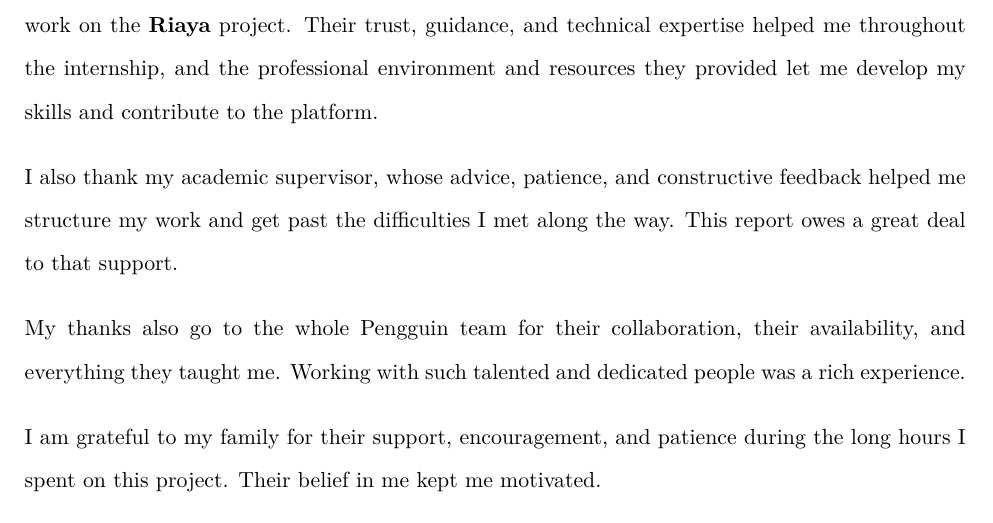
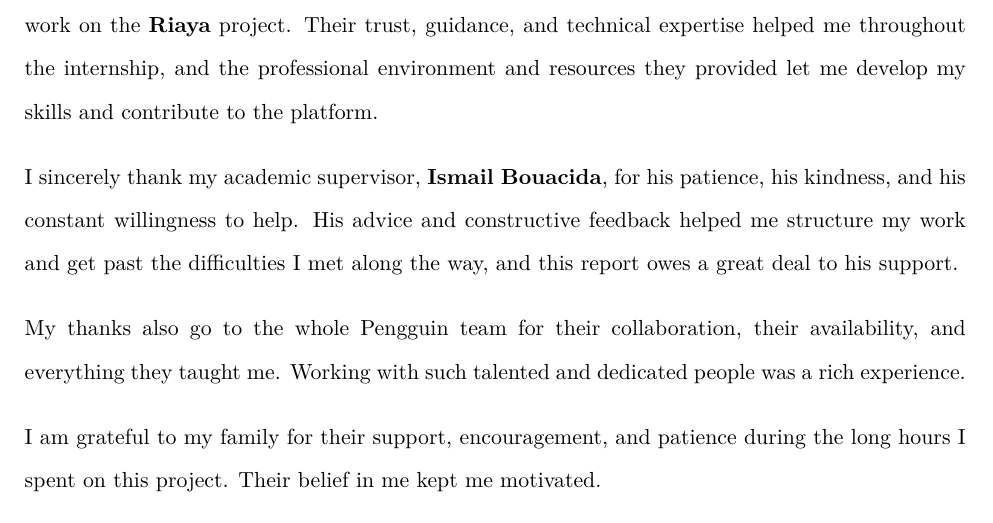
Before and after one commit to AtriOmar/riaya-report, a LaTeX thesis (main.tex, which reads remerciement.tex): part of page 4 of 87, cut so that both start at the same text. Compiled offline with XeLaTeX; a missing font is replaced by an installed copy or a similar font.

Commit message:
Name the academic supervisor in the acknowledgements
Co-Authored-By: Claude Sonnet 5.5 <noreply@anthropic.com>

```diff
--- a/remerciement.tex
+++ b/remerciement.tex
@@ -5,7 +5,7 @@ I would like to thank everyone who contributed, directly or indirectly, to this
 
 First, I thank \textbf{Pengguin}, and especially its founder \textbf{John Jang}, for giving me the opportunity to work on the \textbf{Riaya} project. Their trust, guidance, and technical expertise helped me throughout the internship, and the professional environment and resources they provided let me develop my skills and contribute to the platform.
 
-I also thank my academic supervisor, whose advice, patience, and constructive feedback helped me structure my work and get past the difficulties I met along the way. This report owes a great deal to that support.
+I sincerely thank my academic supervisor, \textbf{Ismail Bouacida}, for his patience, his kindness, and his constant willingness to help. His advice and constructive feedback helped me structure my work and get past the difficulties I met along the way, and this report owes a great deal to his support.
 
 My thanks also go to the whole Pengguin team for their collaboration, their availability, and everything they taught me. Working with such talented and dedicated people was a rich experience.
 
```
